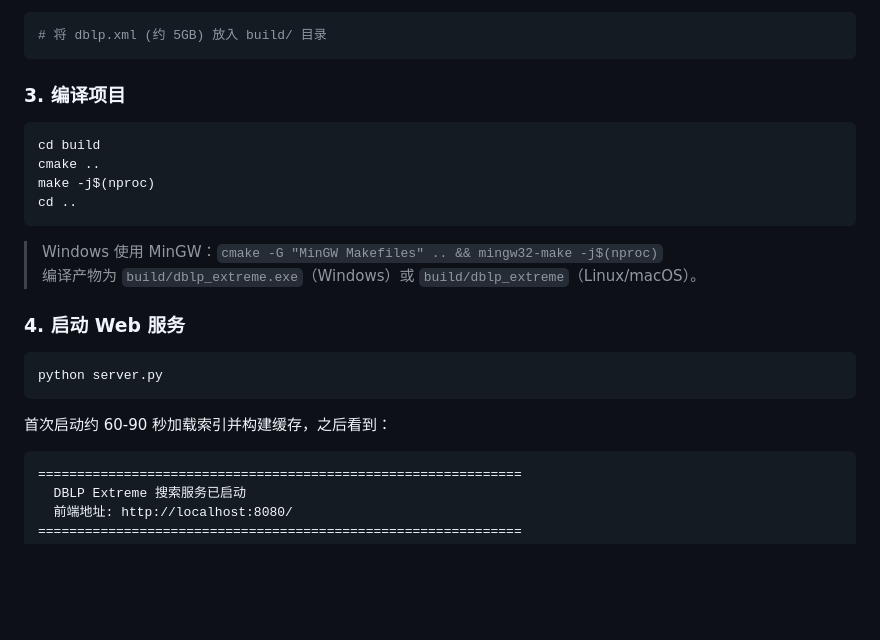
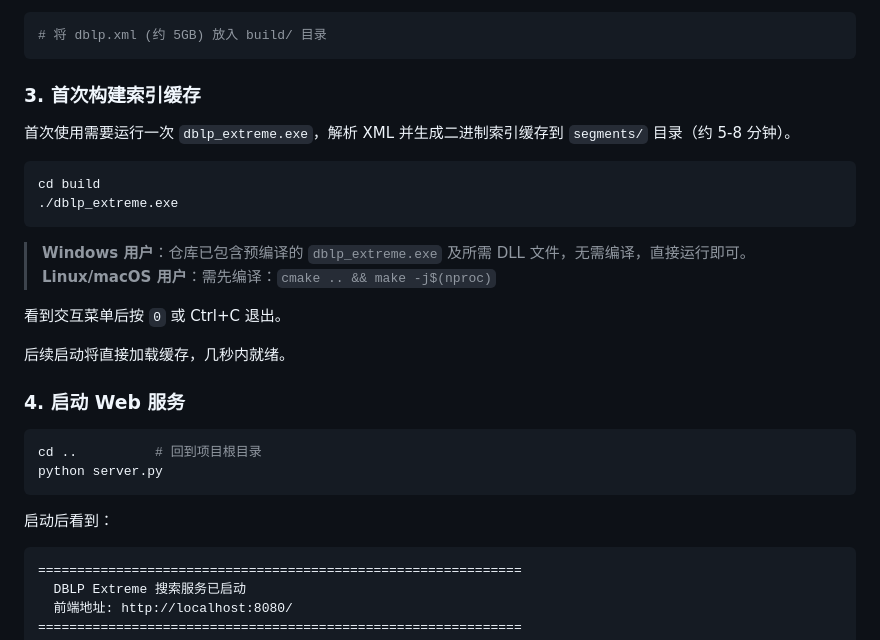
Before and after one commit to mio-a11y/DBLP-Extreme, a Markdown page: README.md, the part around the change. Rendered like a GitHub page; blank space fills up the shorter version.

Commit message:
docs: 步骤3改为首次构建索引缓存，说明预编译二进制可直接使用
Co-Authored-By: Claude Opus 4.7 <noreply@anthropic.com>

````diff
--- a/README.md
+++ b/README.md
@@ -26,25 +26,30 @@ cd Datastructure-Project-DBLP-main
 # 将 dblp.xml (约 5GB) 放入 build/ 目录
 ```
 
-### 3. 编译项目
+### 3. 首次构建索引缓存
+
+首次使用需要运行一次 `dblp_extreme.exe`，解析 XML 并生成二进制索引缓存到 `segments/` 目录（约 5-8 分钟）。
 
 ```bash
 cd build
-cmake ..
-make -j$(nproc)
-cd ..
+./dblp_extreme.exe
 ```
 
-> Windows 使用 MinGW：`cmake -G "MinGW Makefiles" .. && mingw32-make -j$(nproc)`
-> 编译产物为 `build/dblp_extreme.exe`（Windows）或 `build/dblp_extreme`（Linux/macOS）。
+> **Windows 用户**：仓库已包含预编译的 `dblp_extreme.exe` 及所需 DLL 文件，无需编译，直接运行即可。
+> **Linux/macOS 用户**：需先编译：`cmake .. && make -j$(nproc)`
+
+看到交互菜单后按 `0` 或 Ctrl+C 退出。
+
+后续启动将直接加载缓存，几秒内就绪。
 
 ### 4. 启动 Web 服务
 
 ```bash
+cd ..          # 回到项目根目录
 python server.py
 ```
 
-首次启动约 60-90 秒加载索引并构建缓存，之后看到：
+启动后看到：
 
 ```
 ==============================================================
````
